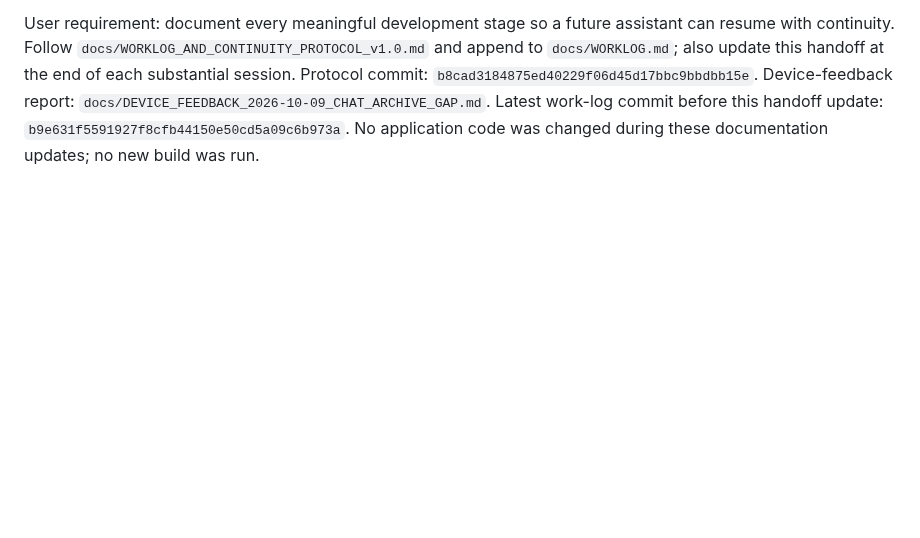
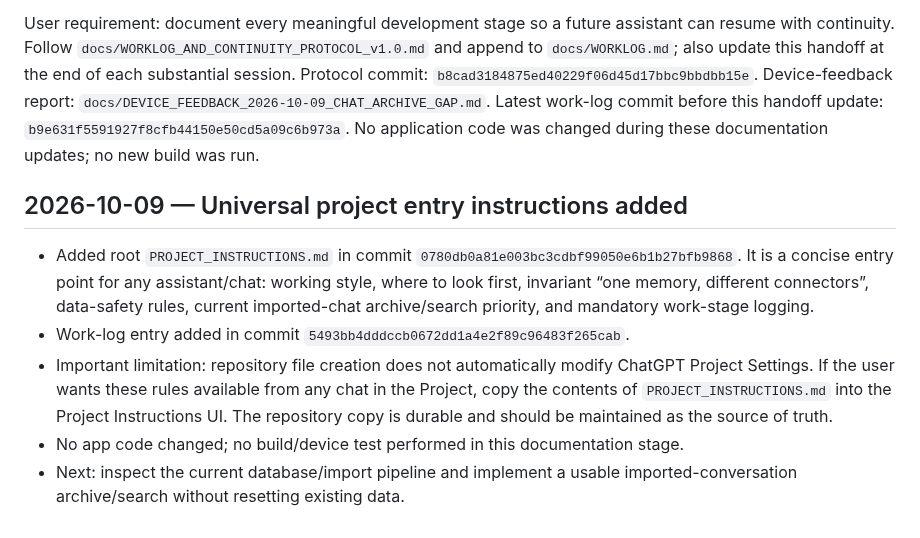
Before and after one commit to alexbotleh-oss/organism, a Markdown page: docs/CONTINUITY_HANDOFF_2026-10-09.md, the part around the change. Rendered like a GitHub page; blank space fills up the shorter version.

Commit message:
docs: link universal project instructions in handoff

```diff
--- a/docs/CONTINUITY_HANDOFF_2026-10-09.md
+++ b/docs/CONTINUITY_HANDOFF_2026-10-09.md
@@ -53,3 +53,12 @@ User tested the APK on a real Android phone and reported that imported conversat
 Next stage: inspect `Db.java` and `ImportPipeline.java`; map stored conversation IDs, titles, timestamps, roles, message nodes, and provenance. Specify and implement a searchable imported-conversation archive with full ordered transcript viewing and a clear distinction between imported ChatGPT chats and ORGANISM sessions. Verify idempotency and preserve existing data. Investigate RAW metadata and replace the misleading character count with accurate file metadata. Build evidence and device validation must be recorded separately.
 
 User requirement: document every meaningful development stage so a future assistant can resume with continuity. Follow `docs/WORKLOG_AND_CONTINUITY_PROTOCOL_v1.0.md` and append to `docs/WORKLOG.md`; also update this handoff at the end of each substantial session. Protocol commit: `b8cad3184875ed40229f06d45d17bbc9bbdbb15e`. Device-feedback report: `docs/DEVICE_FEEDBACK_2026-10-09_CHAT_ARCHIVE_GAP.md`. Latest work-log commit before this handoff update: `b9e631f5591927f8cfb44150e50cd5a09c6b973a`. No application code was changed during these documentation updates; no new build was run.
+
+
+## 2026-10-09 — Universal project entry instructions added
+
+- Added root `PROJECT_INSTRUCTIONS.md` in commit `0780db0a81e003bc3cdbf99050e6b1b27bfb9868`. It is a concise entry point for any assistant/chat: working style, where to look first, invariant “one memory, different connectors”, data-safety rules, current imported-chat archive/search priority, and mandatory work-stage logging.
+- Work-log entry added in commit `5493bb4dddccb0672dd1a4e2f89c96483f265cab`.
+- Important limitation: repository file creation does not automatically modify ChatGPT Project Settings. If the user wants these rules available from any chat in the Project, copy the contents of `PROJECT_INSTRUCTIONS.md` into the Project Instructions UI. The repository copy is durable and should be maintained as the source of truth.
+- No app code changed; no build/device test performed in this documentation stage.
+- Next: inspect the current database/import pipeline and implement a usable imported-conversation archive/search without resetting existing data.
```
